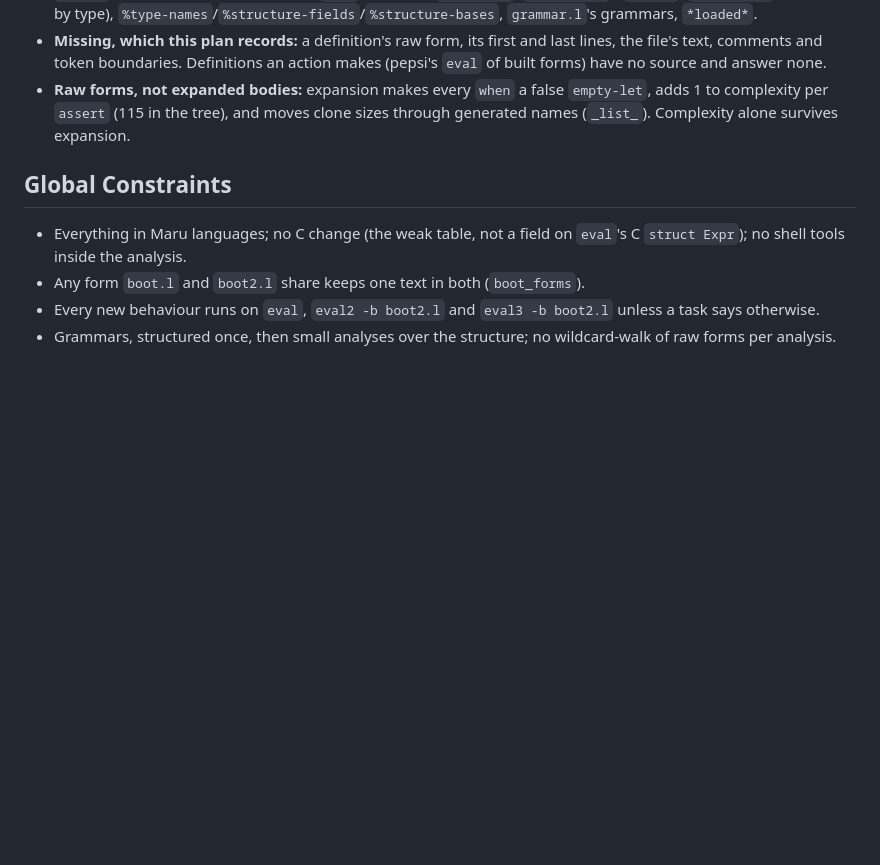
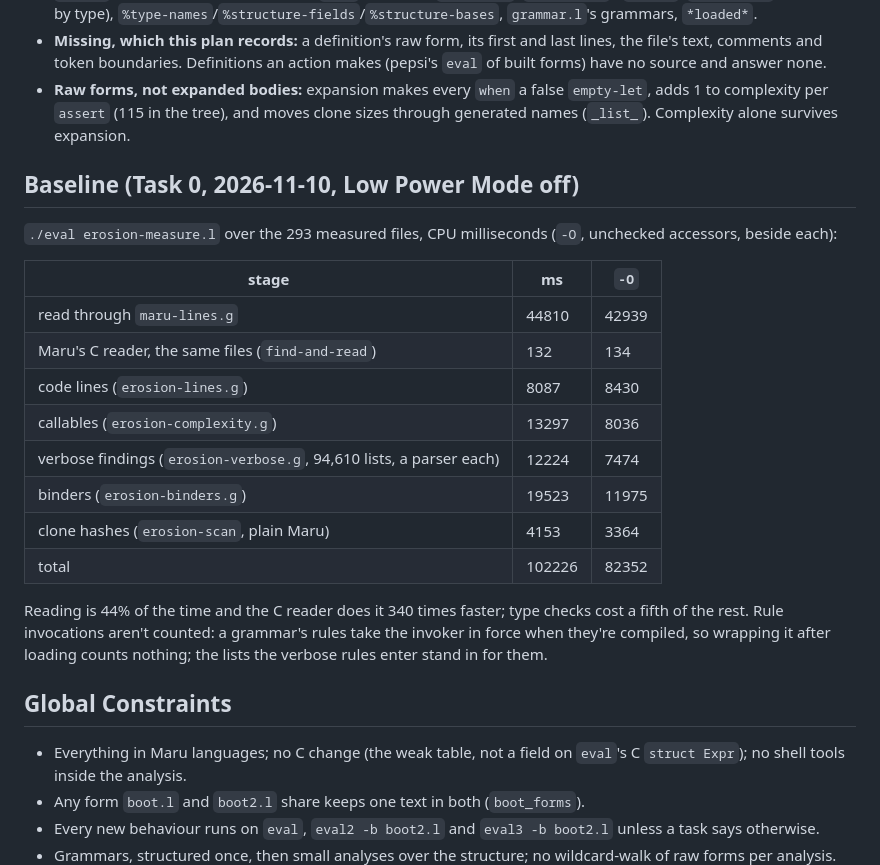
Before and after one commit to nnunley/maru, a Markdown page: doc/plans/2026-11-10-erosion-by-reflection.md, the part around the change. GitHub-like rendering; blank space fills up the shorter version.

Commit message:
erosion: measured where its time goes, before reflection replaces it

```diff
--- a/doc/plans/2026-11-10-erosion-by-reflection.md
+++ b/doc/plans/2026-11-10-erosion-by-reflection.md
@@ -33,6 +33,25 @@ raw forms". Background: `docs/plans/2026-11-08-erosion-metrics.md` (the metrics)
   token boundaries. Definitions an action makes (pepsi's `eval` of built forms) have no source and answer none.
 - **Raw forms, not expanded bodies:** expansion makes every `when` a false `empty-let`, adds 1 to complexity per `assert`
   (115 in the tree), and moves clone sizes through generated names (`_list_`). Complexity alone survives expansion.
+
+## Baseline (Task 0, 2026-11-10, Low Power Mode off)
+
+`./eval erosion-measure.l` over the 293 measured files, CPU milliseconds (`-O`, unchecked accessors, beside each):
+
+| stage | ms | `-O` |
+|---|---|---|
+| read through `maru-lines.g` | 44810 | 42939 |
+| Maru's C reader, the same files (`find-and-read`) | 132 | 134 |
+| code lines (`erosion-lines.g`) | 8087 | 8430 |
+| callables (`erosion-complexity.g`) | 13297 | 8036 |
+| verbose findings (`erosion-verbose.g`, 94,610 lists, a parser each) | 12224 | 7474 |
+| binders (`erosion-binders.g`) | 19523 | 11975 |
+| clone hashes (`erosion-scan`, plain Maru) | 4153 | 3364 |
+| total | 102226 | 82352 |
+
+Reading is 44% of the time and the C reader does it 340 times faster; type checks cost a fifth of the rest. Rule
+invocations aren't counted: a grammar's rules take the invoker in force when they're compiled, so wrapping it after loading
+counts nothing; the lists the verbose rules enter stand in for them.
 
 ## Global Constraints
 
```
